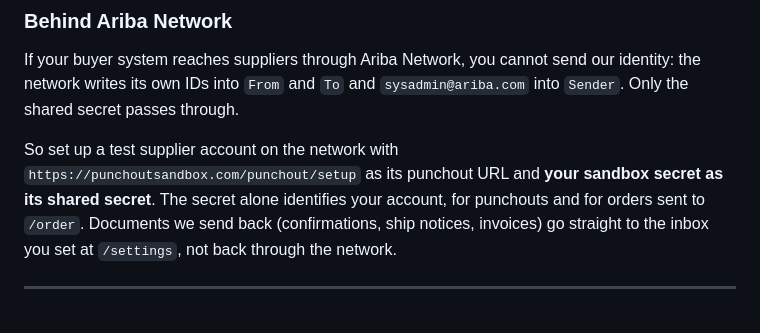
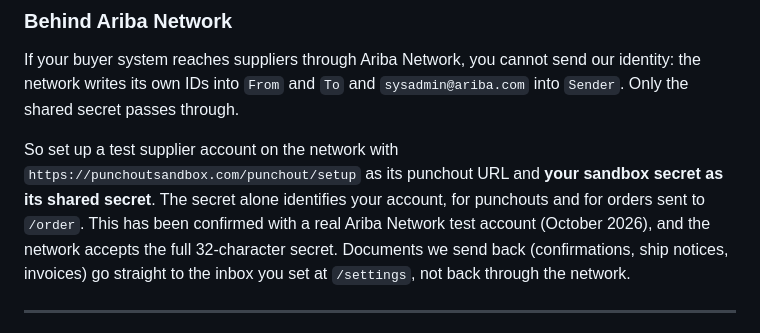
Before and after one commit to njp970/punchoutsandbox, a Markdown page: INTEGRATING.md, the part around the change. GitHub-like rendering.

Commit message:
Record that Ariba Network routing is confirmed by a real user
The first person to try it through a real Ariba Network test account
reports punchout working, and the network accepting the full
32-character secret — the one thing that could not be checked here.

Co-Authored-By: Claude Opus 5.5 <noreply@anthropic.com>

```diff
--- a/INTEGRATING.md
+++ b/INTEGRATING.md
@@ -49,7 +49,9 @@ our identity: the network writes its own IDs into `From` and `To` and
 So set up a test supplier account on the network with
 `https://punchoutsandbox.com/punchout/setup` as its punchout URL and **your
 sandbox secret as its shared secret**. The secret alone identifies your
-account, for punchouts and for orders sent to `/order`. Documents we send back
+account, for punchouts and for orders sent to `/order`. This has been confirmed
+with a real Ariba Network test account (October 2026), and the network accepts
+the full 32-character secret. Documents we send back
 (confirmations, ship notices, invoices) go straight to the inbox you set at
 `/settings`, not back through the network.
 
```
